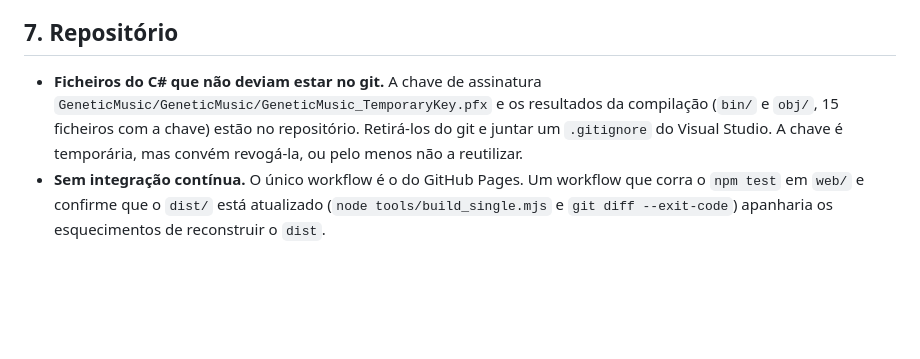
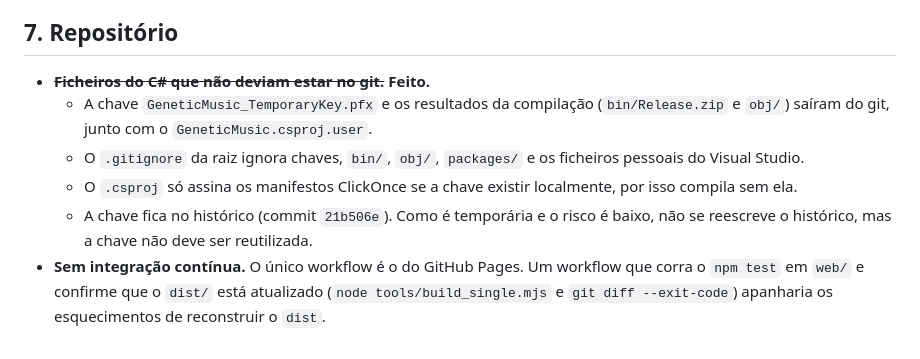
Before and after one commit to tinocolight/MusicGeneratiorWithIAGenetic, a Markdown page: web/TRABALHO-FUTURO.md, the part around the change. Drawn GitHub-style; blank space fills up the shorter version.

Commit message:
Future work: the C# key and build output item is done
Co-Authored-By: Claude Opus 5.5 <noreply@anthropic.com>
Claude-Session: https://claude.ai/code/session_01FY6daSfyxwnt1brp57fozw

```diff
--- a/web/TRABALHO-FUTURO.md
+++ b/web/TRABALHO-FUTURO.md
@@ -246,11 +246,15 @@ O relatório está em [`results/estilos.md`](results/estilos.md) e a pesquisa em
 
 ## 7. Repositório
 
-- **Ficheiros do C# que não deviam estar no git.** A chave de assinatura
-  `GeneticMusic/GeneticMusic/GeneticMusic_TemporaryKey.pfx` e os resultados da compilação (`bin/`
-  e `obj/`, 15 ficheiros com a chave) estão no repositório. Retirá-los do git e juntar um
-  `.gitignore` do Visual Studio. A chave é temporária, mas convém revogá-la, ou pelo menos não a
-  reutilizar.
+- ~~**Ficheiros do C# que não deviam estar no git.**~~ **Feito.**
+  - A chave `GeneticMusic_TemporaryKey.pfx` e os resultados da compilação (`bin/Release.zip` e
+    `obj/`) saíram do git, junto com o `GeneticMusic.csproj.user`.
+  - O `.gitignore` da raiz ignora chaves, `bin/`, `obj/`, `packages/` e os ficheiros pessoais do
+    Visual Studio.
+  - O `.csproj` só assina os manifestos ClickOnce se a chave existir localmente, por isso compila
+    sem ela.
+  - A chave fica no histórico (commit `21b506e`). Como é temporária e o risco é baixo, não se
+    reescreve o histórico, mas a chave não deve ser reutilizada.
 - **Sem integração contínua.** O único workflow é o do GitHub Pages. Um workflow que corra o
   `npm test` em `web/` e confirme que o `dist/` está atualizado (`node tools/build_single.mjs` e
   `git diff --exit-code`) apanharia os esquecimentos de reconstruir o `dist`.
```
